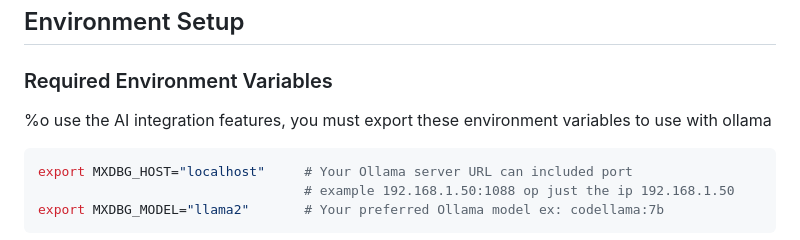
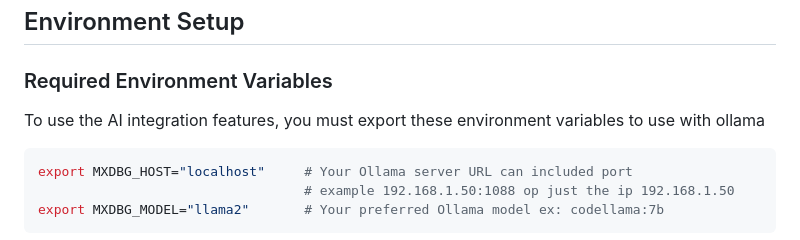
Before and after one commit to lostjared/mxdbg, a Markdown page: README.md, the part around the change. Drawn GitHub-style.

Commit message:
fix typo

````diff
--- a/README.md
+++ b/README.md
@@ -42,7 +42,7 @@ The project requires the `ollama_gen` library for AI integration. Install it by
 
 ### Required Environment Variables
 
-%o use the AI integration features, you must export these environment variables to use with ollama
+To use the AI integration features, you must export these environment variables to use with ollama
 
 ```bash
 export MXDBG_HOST="localhost"     # Your Ollama server URL can included port
````
